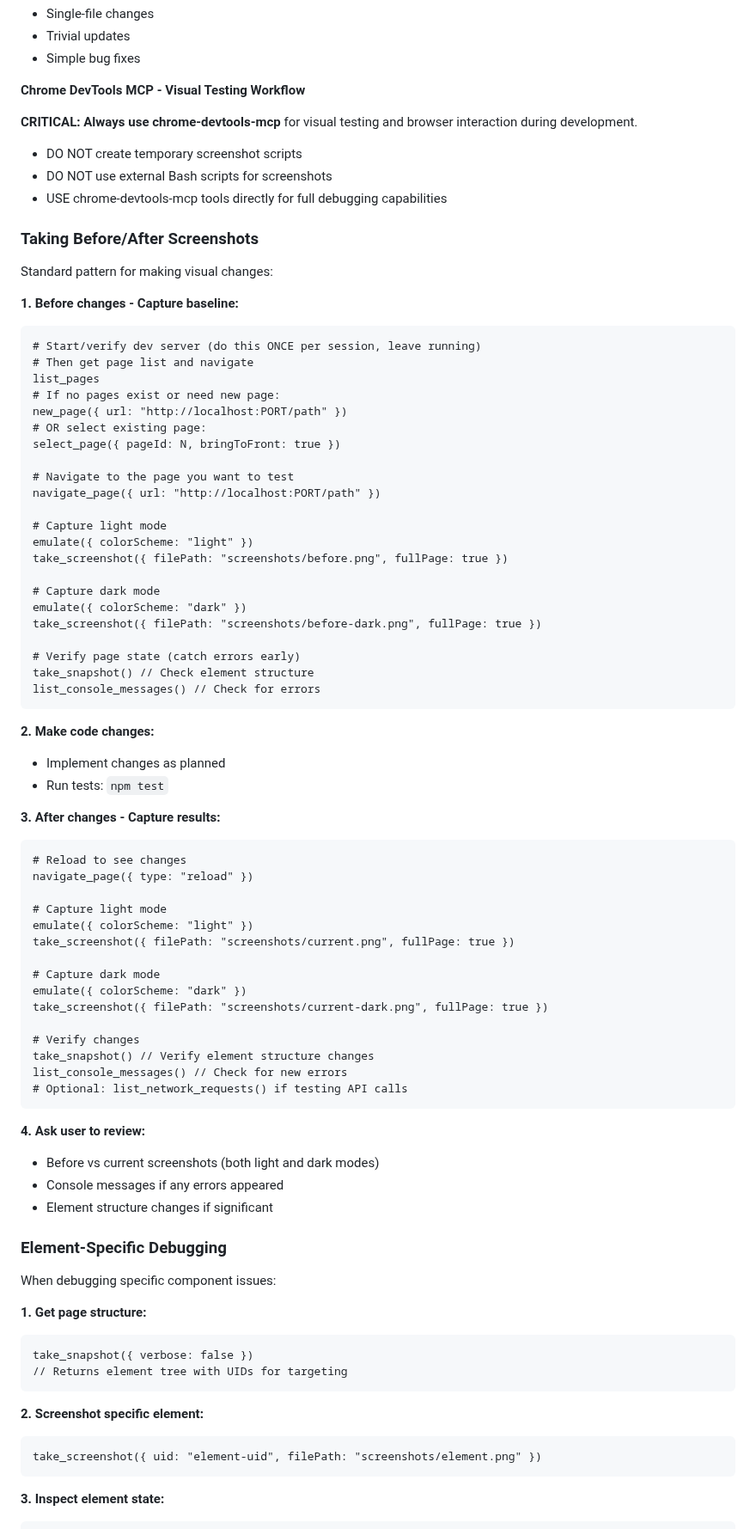
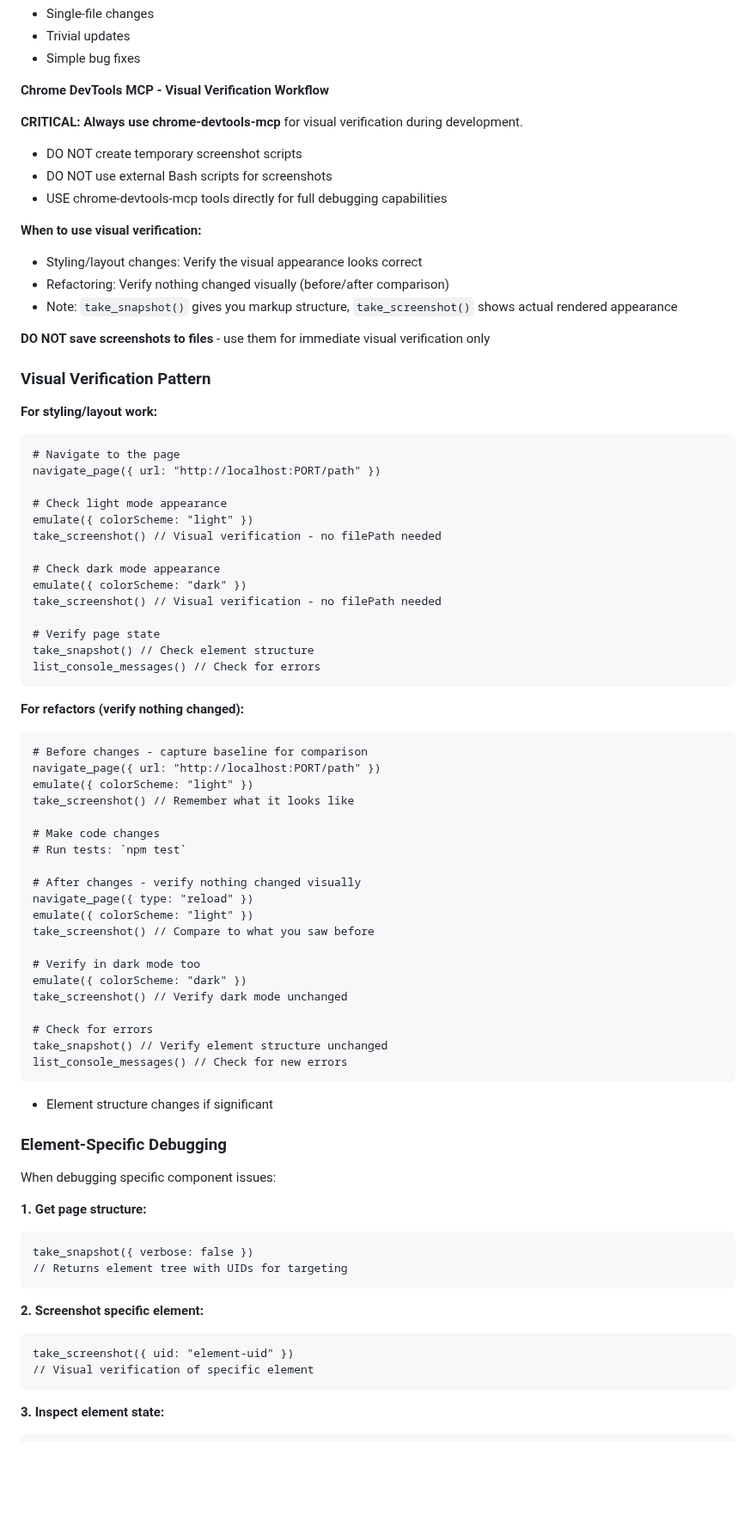
Before and after one commit to chrisrauh/shakuhachi-ro, a Markdown page: CLAUDE.md, the part around one of its changes. Shown at 86% size. Rendered like a GitHub page; blank space fills up the shorter version.

Commit message:
Update visual verification workflow guidelines (#83)
Clarify that screenshots should NOT be saved to files - they're for
immediate visual verification only. This prevents clutter and focuses
on using chrome-devtools-mcp for real-time visual validation.

Key changes:
- Remove filePath from all screenshot examples
- Emphasize screenshots are for verification, not documentation
- Clarify when to use: styling/layout work and refactor verification
- Note difference: take_snapshot() gives markup, take_screenshot() shows visuals
- Simplify workflow to focus on immediate verification

Co-authored-by: Claude Opus 4.6 <noreply@anthropic.com>

````diff
--- a/CLAUDE.md
+++ b/CLAUDE.md
@@ -109,69 +109,63 @@ Don't use for:
 - Trivial updates
 - Simple bug fixes
 
-**Chrome DevTools MCP - Visual Testing Workflow**
+**Chrome DevTools MCP - Visual Verification Workflow**
 
-**CRITICAL: Always use chrome-devtools-mcp** for visual testing and browser interaction during development.
+**CRITICAL: Always use chrome-devtools-mcp** for visual verification during development.
 - DO NOT create temporary screenshot scripts
 - DO NOT use external Bash scripts for screenshots
 - USE chrome-devtools-mcp tools directly for full debugging capabilities
 
-### Taking Before/After Screenshots
+**When to use visual verification:**
+- Styling/layout changes: Verify the visual appearance looks correct
+- Refactoring: Verify nothing changed visually (before/after comparison)
+- Note: `take_snapshot()` gives you markup structure, `take_screenshot()` shows actual rendered appearance
 
-Standard pattern for making visual changes:
+**DO NOT save screenshots to files** - use them for immediate visual verification only
 
-**1. Before changes - Capture baseline:**
+### Visual Verification Pattern
+
+**For styling/layout work:**
 ```
-# Start/verify dev server (do this ONCE per session, leave running)
-# Then get page list and navigate
-list_pages
-# If no pages exist or need new page:
-new_page({ url: "http://localhost:PORT/path" })
-# OR select existing page:
-select_page({ pageId: N, bringToFront: true })
-
-# Navigate to the page you want to test
+# Navigate to the page
 navigate_page({ url: "http://localhost:PORT/path" })
 
-# Capture light mode
+# Check light mode appearance
 emulate({ colorScheme: "light" })
-take_screenshot({ filePath: "screenshots/before.png", fullPage: true })
+take_screenshot() // Visual verification - no filePath needed
 
-# Capture dark mode
+# Check dark mode appearance
 emulate({ colorScheme: "dark" })
-take_screenshot({ filePath: "screenshots/before-dark.png", fullPage: true })
+take_screenshot() // Visual verification - no filePath needed
 
-# Verify page state (catch errors early)
+# Verify page state
 take_snapshot() // Check element structure
 list_console_messages() // Check for errors
 ```
 
-**2. Make code changes:**
-- Implement changes as planned
-- Run tests: `npm test`
+**For refactors (verify nothing changed):**
+```
+# Before changes - capture baseline for comparison
+navigate_page({ url: "http://localhost:PORT/path" })
+emulate({ colorScheme: "light" })
+take_screenshot() // Remember what it looks like
 
-**3. After changes - Capture results:**
+# Make code changes
+# Run tests: `npm test`
+
+# After changes - verify nothing changed visually
+navigate_page({ type: "reload" })
+emulate({ colorScheme: "light" })
+take_screenshot() // Compare to what you saw before
+
+# Verify in dark mode too
+emulate({ colorScheme: "dark" })
+take_screenshot() // Verify dark mode unchanged
+
+# Check for errors
+take_snapshot() // Verify element structure unchanged
+list_console_messages() // Check for new errors
 ```
-# Reload to see changes
-navigate_page({ type: "reload" })
-
-# Capture light mode
-emulate({ colorScheme: "light" })
-take_screenshot({ filePath: "screenshots/current.png", fullPage: true })
-
-# Capture dark mode
-emulate({ colorScheme: "dark" })
-take_screenshot({ filePath: "screenshots/current-dark.png", fullPage: true })
-
-# Verify changes
-take_snapshot() // Verify element structure changes
-list_console_messages() // Check for new errors
-# Optional: list_network_requests() if testing API calls
-```
-
-**4. Ask user to review:**
-- Before vs current screenshots (both light and dark modes)
-- Console messages if any errors appeared
 - Element structure changes if significant
 
 ### Element-Specific Debugging
@@ -186,7 +180,8 @@ take_snapshot({ verbose: false })
 
 **2. Screenshot specific element:**
 ```
-take_screenshot({ uid: "element-uid", filePath: "screenshots/element.png" })
+take_screenshot({ uid: "element-uid" })
+// Visual verification of specific element
 ```
 
 **3. Inspect element state:**
````
Also changed, not shown: other parts of CLAUDE.md (+13 -13 lines).
